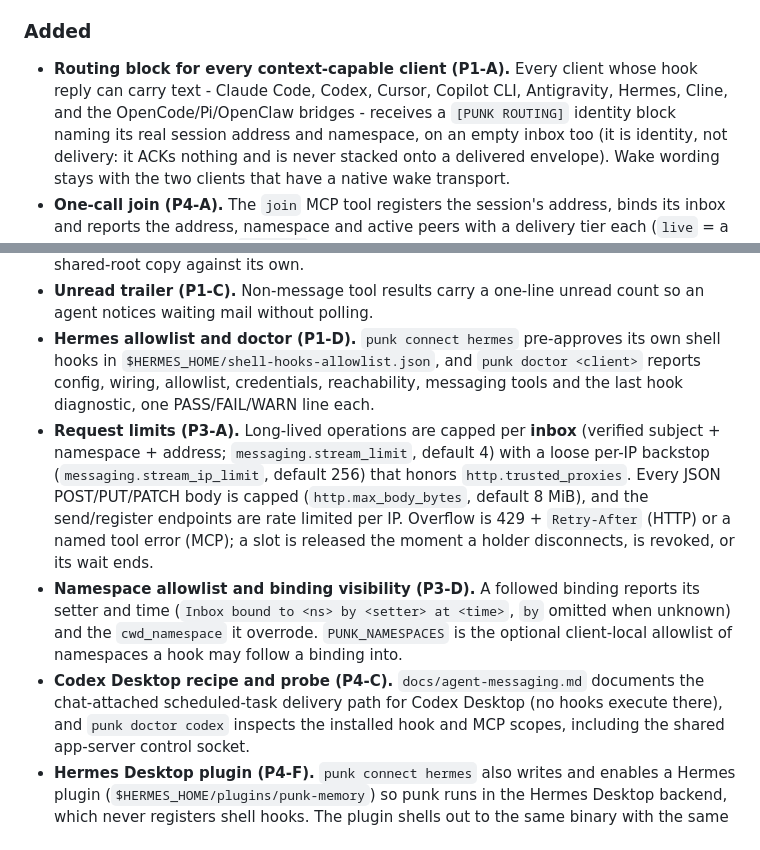
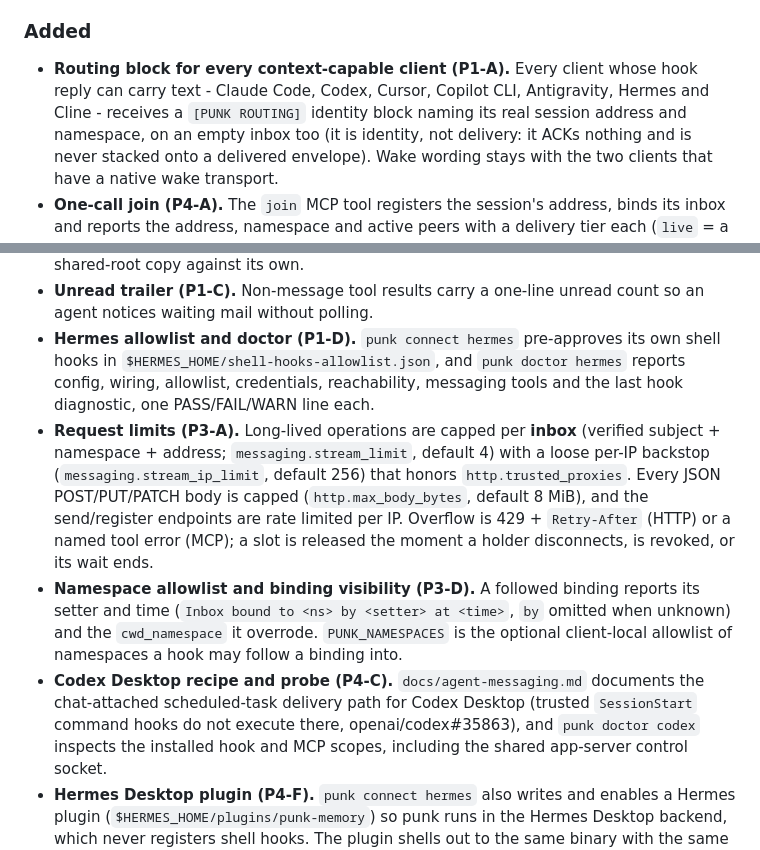
Before and after one commit to hypervisor-io/punk-records, a Markdown page: CHANGELOG.md, 2 parts joined by grey strips. GitHub-like rendering.

```diff
--- a/CHANGELOG.md
+++ b/CHANGELOG.md
@@ -11,8 +11,7 @@ that must be earned by the transport and the file it lands in.
 
 - **Routing block for every context-capable client (P1-A).** Every
   client whose hook reply can carry text - Claude Code, Codex, Cursor,
-  Copilot CLI, Antigravity, Hermes, Cline, and the OpenCode/Pi/OpenClaw
-  bridges - receives a `[PUNK ROUTING]` identity block naming its real
+  Copilot CLI, Antigravity, Hermes and Cline - receives a `[PUNK ROUTING]` identity block naming its real
   session address and namespace, on an empty inbox too (it is identity,
   not delivery: it ACKs nothing and is never stacked onto a delivered
   envelope). Wake wording stays with the two clients that have a native
@@ -51,7 +50,7 @@ that must be earned by the transport and the file it lands in.
   unread count so an agent notices waiting mail without polling.
 - **Hermes allowlist and doctor (P1-D).** `punk connect hermes`
   pre-approves its own shell hooks in
-  `$HERMES_HOME/shell-hooks-allowlist.json`, and `punk doctor <client>`
+  `$HERMES_HOME/shell-hooks-allowlist.json`, and `punk doctor hermes`
   reports config, wiring, allowlist, credentials, reachability, messaging
   tools and the last hook diagnostic, one PASS/FAIL/WARN line each.
 - **Request limits (P3-A).** Long-lived operations are capped per
@@ -70,7 +69,8 @@ that must be earned by the transport and the file it lands in.
   namespaces a hook may follow a binding into.
 - **Codex Desktop recipe and probe (P4-C).** `docs/agent-messaging.md`
   documents the chat-attached scheduled-task delivery path for Codex
-  Desktop (no hooks execute there), and `punk doctor codex` inspects the
+  Desktop (trusted `SessionStart` command hooks do not execute there,
+  openai/codex#35863), and `punk doctor codex` inspects the
   installed hook and MCP scopes, including the shared app-server control
   socket.
 - **Hermes Desktop plugin (P4-F).** `punk connect hermes` also writes and
```
Also changed, not shown: docs/agent-messaging.md (+6 -4 lines).
